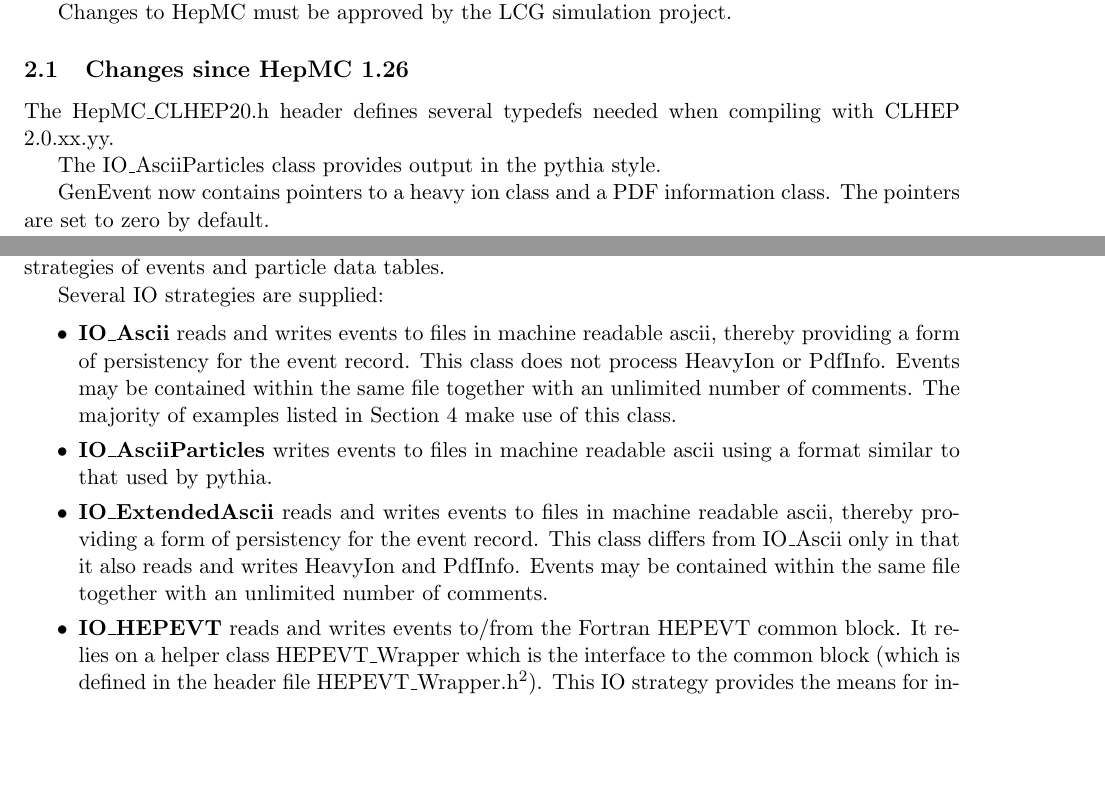
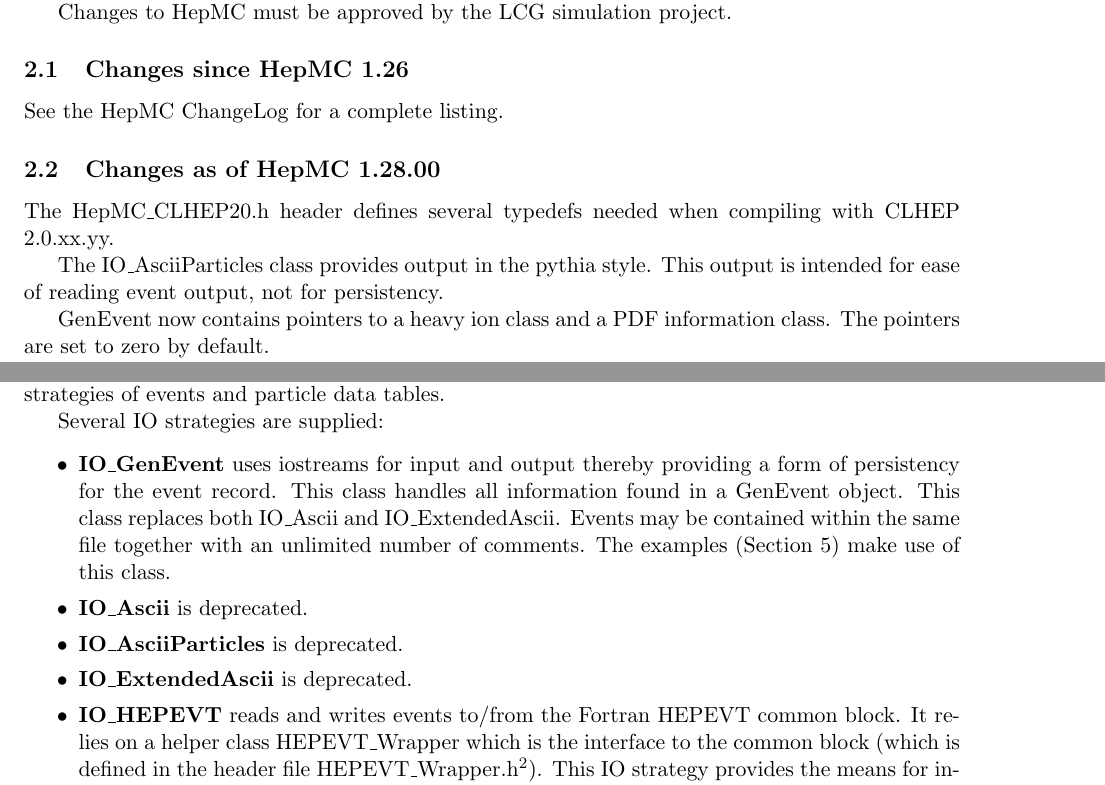
Before and after one commit to hep-mirrors/hepmc, a LaTeX paper (doc/HepMC2_user_manual.tex): two parts of pages 2 and 5 of 6 before the commit and two parts of pages 2 and 6 of 7 after it, joined at a grey line, cut so that both start at the same text, the shorter picture padded with empty space. Compiled offline with pdfLaTeX; a LaTeX package or settings file that is missing is left out.

Commit message:
update doc
git-svn-id: svn+ssh://svn.cern.ch/reps/hepmc/trunk@158 4525493e-7705-40b1-a816-d608a930855b

```diff
--- a/doc/HepMC2_user_manual.tex
+++ b/doc/HepMC2_user_manual.tex
@@ -151,10 +151,19 @@
 
 \subsection{Changes since HepMC 1.26}
 
+See the HepMC ChangeLog for a complete listing.
+
+%
+%%%%%%%%%%%%%%%%%%%%%%%%%%%%%%%%%%%%%%%%%%%%%%%%%%%%%%%%%%%%%%%%%%%%%
+%
+
+\subsection{Changes as of HepMC 1.28.00}
+
 The HepMC\_CLHEP20.h header defines several typedefs needed when
 compiling with CLHEP 2.0.xx.yy.
 
 The IO\_AsciiParticles class provides output in the pythia style.
+This output is intended for ease of reading event output, not for persistency.
 
 GenEvent now contains pointers to a heavy ion class and a PDF information class.
 The pointers are set to zero by default.
@@ -411,22 +467,16 @@
 
 Several IO strategies are supplied:
 \begin{itemize}\setlength{\itemsep}{0pt}
-  \item {\bf IO\_Ascii} reads and writes events to files
-    in machine readable ascii, thereby providing a
-    form of persistency for the event record.
-    This class does not process HeavyIon or PdfInfo.
-    Events may be contained within the same file together with
-    an unlimited number of comments. The majority of examples listed in
-    Section~\ref{examples} make use of this class.
-  \item {\bf IO\_AsciiParticles} writes events to files in machine
-    readable ascii using a format similar to that used by pythia.
-  \item {\bf IO\_ExtendedAscii} reads and writes events to files
-    in machine readable ascii, thereby providing a
-    form of persistency for the event record.
-    This class differs from IO\_Ascii only in that it also reads and writes
-    HeavyIon and PdfInfo.
+  \item {\bf IO\_GenEvent} uses iostreams for input and output
+    thereby providing a form of persistency for the event record.
+    This class handles all information found in a GenEvent object.
+    This class replaces both IO\_Ascii and IO\_ExtendedAscii.
     Events may be contained within the same file together with
     an unlimited number of comments.
+    The examples (Section~\ref{examples}) make use of this class.
+  \item {\bf IO\_Ascii} is deprecated.
+  \item {\bf IO\_AsciiParticles}  is deprecated.
+  \item {\bf IO\_ExtendedAscii} is deprecated.
   \item {\bf IO\_HEPEVT} reads and writes events to/from the Fortran HEPEVT
     common block. It relies on a helper class HEPEVT\_Wrapper which
     is the interface to the common block
```
Also changed, not shown: doc/HepMC2_user_manual.tex (60 more changed lines).
